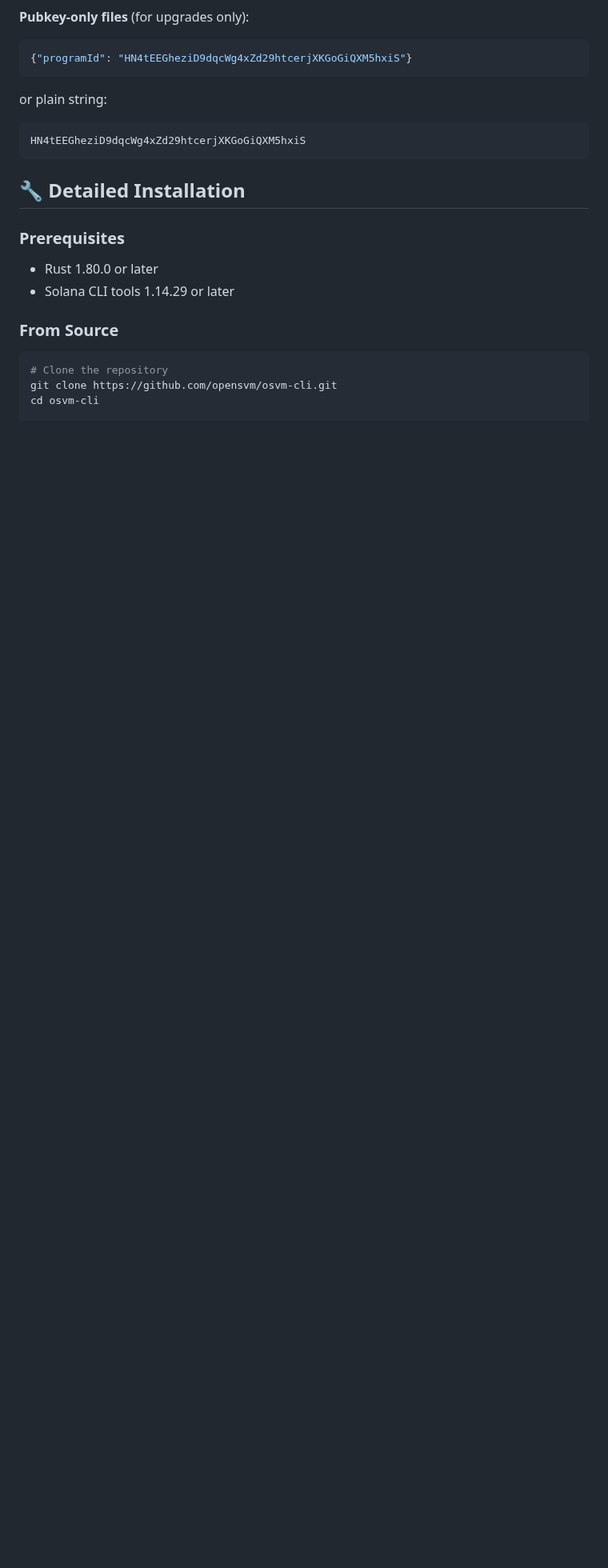
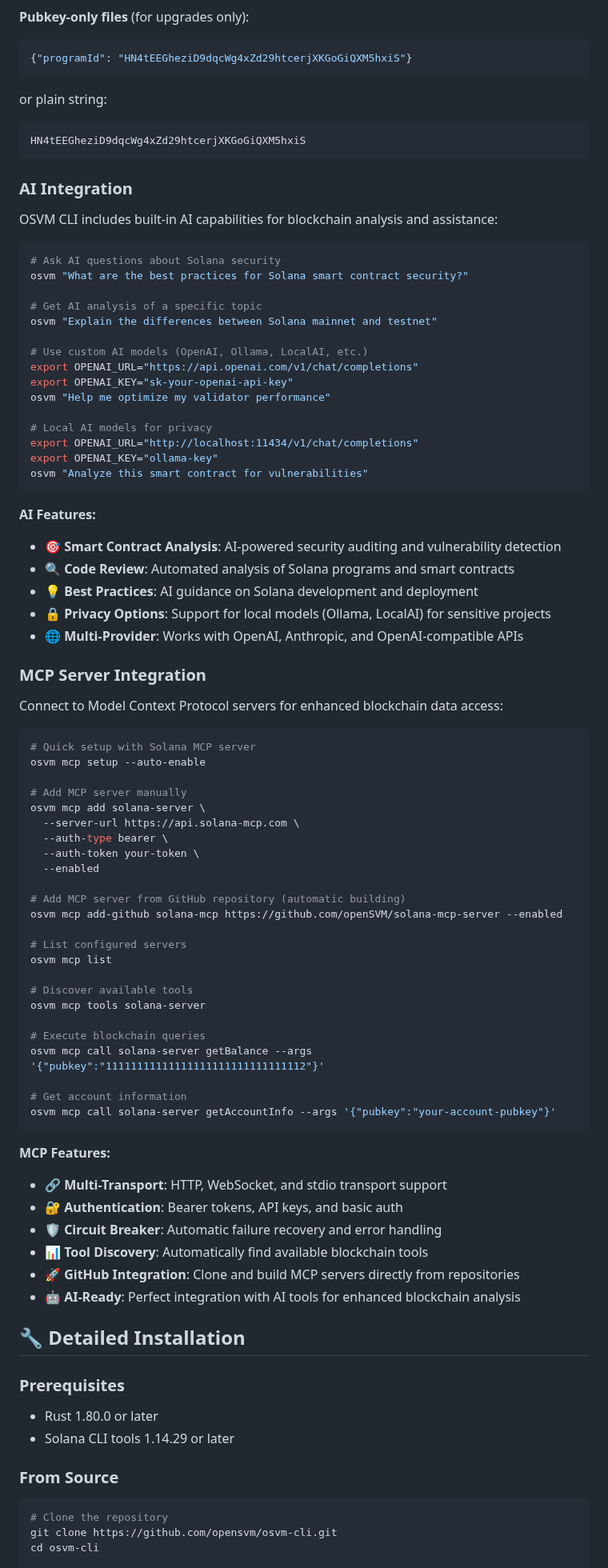
Before and after one commit to openSVM/osvm-cli, a Markdown page: README.md, the part around one of its changes. Shown at 80% size. GitHub-like rendering; blank space fills up the shorter version.

Commit message:
Update landing page with AI and MCP features
- Add comprehensive AI integration examples and features
- Include MCP server integration usage examples
- Update key features to highlight AI and MCP capabilities
- Add one-liner installation examples for both features
- Enhance documentation links for AI and MCP guides
- Provide practical code examples for common workflows

Features added to landing page:
🤖 AI Integration: Smart contract analysis, security auditing, local model support
🔗 MCP Integration: GitHub server cloning, tool discovery, blockchain data access
⚡ One-line setup examples for both AI and MCP workflows
📚 Updated documentation index with AI and MCP integration guides

Co-authored-by: 0xrinegade <101195284+0xrinegade@users.noreply.github.com>

````diff
--- a/README.md
+++ b/README.md
@@ -329,6 +333,74 @@ or plain string:
 HN4tEEGheziD9dqcWg4xZd29htcerjXKGoGiQXM5hxiS
 ```
 
+### AI Integration
+
+OSVM CLI includes built-in AI capabilities for blockchain analysis and assistance:
+
+```bash
+# Ask AI questions about Solana security
+osvm "What are the best practices for Solana smart contract security?"
+
+# Get AI analysis of a specific topic
+osvm "Explain the differences between Solana mainnet and testnet"
+
+# Use custom AI models (OpenAI, Ollama, LocalAI, etc.)
+export OPENAI_URL="https://api.openai.com/v1/chat/completions"
+export OPENAI_KEY="sk-your-openai-api-key"
+osvm "Help me optimize my validator performance"
+
+# Local AI models for privacy
+export OPENAI_URL="http://localhost:11434/v1/chat/completions"
+export OPENAI_KEY="ollama-key"
+osvm "Analyze this smart contract for vulnerabilities"
+```
+
+**AI Features:**
+- 🎯 **Smart Contract Analysis**: AI-powered security auditing and vulnerability detection
+- 🔍 **Code Review**: Automated analysis of Solana programs and smart contracts
+- 💡 **Best Practices**: AI guidance on Solana development and deployment
+- 🔒 **Privacy Options**: Support for local models (Ollama, LocalAI) for sensitive projects
+- 🌐 **Multi-Provider**: Works with OpenAI, Anthropic, and OpenAI-compatible APIs
+
+### MCP Server Integration
+
+Connect to Model Context Protocol servers for enhanced blockchain data access:
+
+```bash
+# Quick setup with Solana MCP server
+osvm mcp setup --auto-enable
+
+# Add MCP server manually
+osvm mcp add solana-server \
+  --server-url https://api.solana-mcp.com \
+  --auth-type bearer \
+  --auth-token your-token \
+  --enabled
+
+# Add MCP server from GitHub repository (automatic building)
+osvm mcp add-github solana-mcp https://github.com/openSVM/solana-mcp-server --enabled
+
+# List configured servers
+osvm mcp list
+
+# Discover available tools
+osvm mcp tools solana-server
+
+# Execute blockchain queries
+osvm mcp call solana-server getBalance --args '{"pubkey":"11111111111111111111111111111112"}'
+
+# Get account information
+osvm mcp call solana-server getAccountInfo --args '{"pubkey":"your-account-pubkey"}'
+```
+
+**MCP Features:**
+- 🔗 **Multi-Transport**: HTTP, WebSocket, and stdio transport support
+- 🔐 **Authentication**: Bearer tokens, API keys, and basic auth
+- 🛡️ **Circuit Breaker**: Automatic failure recovery and error handling
+- 📊 **Tool Discovery**: Automatically find available blockchain tools
+- 🚀 **GitHub Integration**: Clone and build MCP servers directly from repositories
+- 🤖 **AI-Ready**: Perfect integration with AI tools for enhanced blockchain analysis
+
 ## 🔧 Detailed Installation
 
 ### Prerequisites
````
Also changed, not shown: other parts of README.md (+7 -1 lines).
